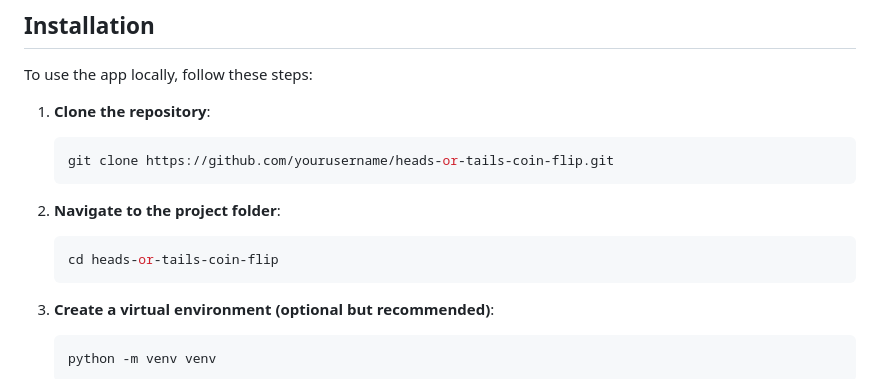
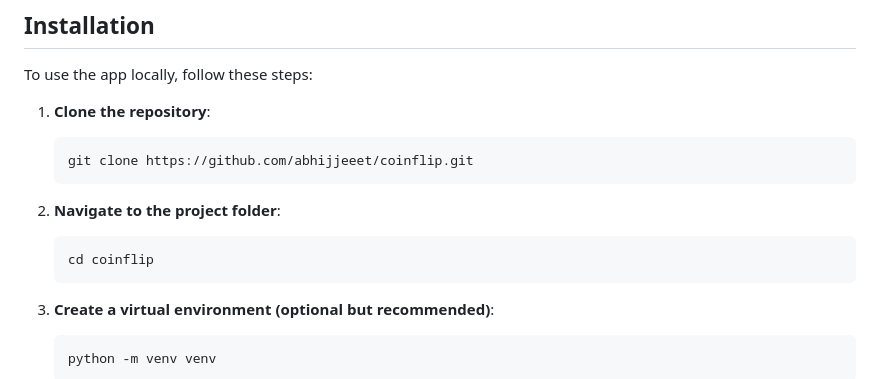
Before and after one commit to abhijjeeet/coinflip, a Markdown page: README.md, the part around the change. GitHub-like rendering.

````diff
--- a/README.md
+++ b/README.md
@@ -17,12 +17,12 @@ To use the app locally, follow these steps:
 
 1. **Clone the repository**:
     ```bash
-    git clone https://github.com/yourusername/heads-or-tails-coin-flip.git
+    git clone https://github.com/abhijjeeet/coinflip.git
     ```
 
 2. **Navigate to the project folder**:
     ```bash
-    cd heads-or-tails-coin-flip
+    cd coinflip
     ```
 
 3. **Create a virtual environment (optional but recommended)**:
````
